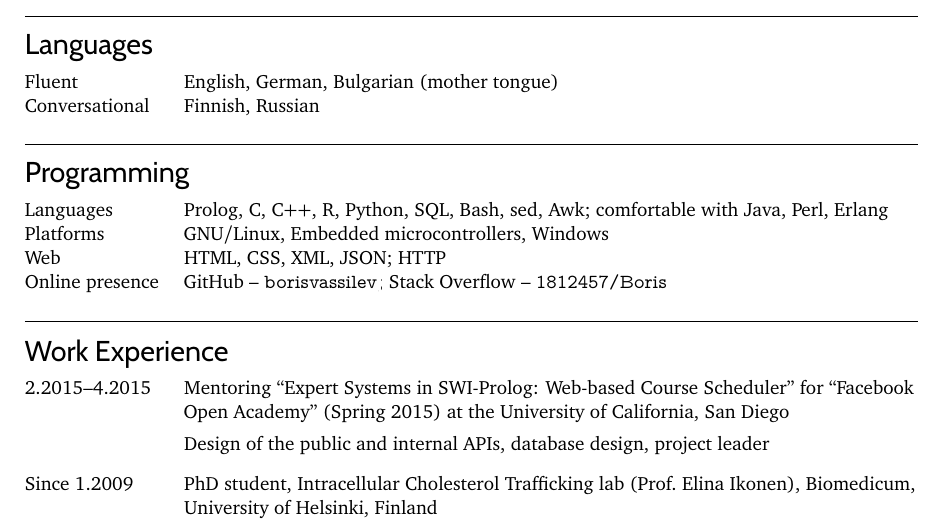
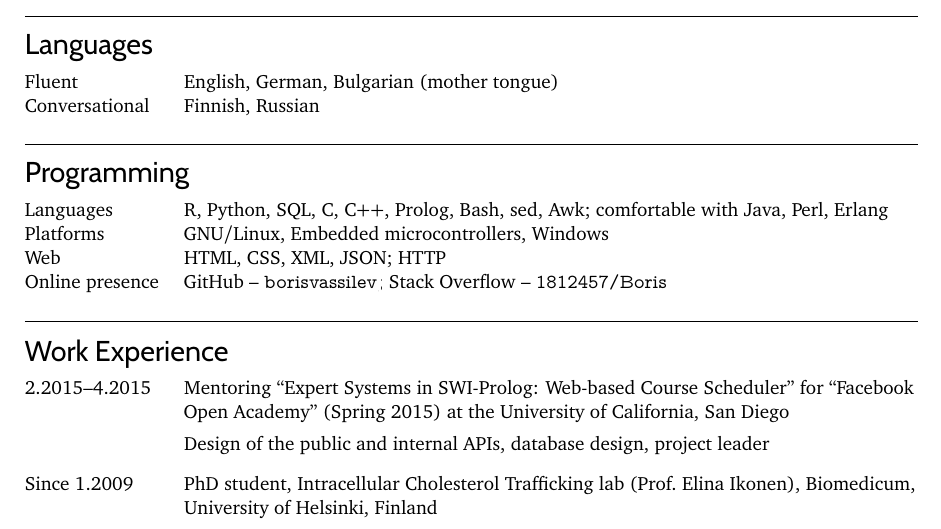
Before and after one commit to borisvassilev/cv, a LaTeX CV (cv.tex): part of page 1 of 2, cut so that both start at the same text. Compiled offline with pdfLaTeX.

Commit message:
Pull R and Python forward

```diff
--- a/cv.tex
+++ b/cv.tex
@@ -57,7 +57,7 @@
 \newcommand{\complang}{
 \section{Programming}
 \begin{CVt}
-\item[Languages] Prolog, C, C++, R, Python, SQL, Bash, sed, Awk; comfortable with Java, Perl, Erlang
+\item[Languages] R, Python, SQL, C, C++, Prolog, Bash, sed, Awk; comfortable with Java, Perl, Erlang
 \item[Platforms] GNU/Linux, Embedded microcontrollers, Windows
 \item[Web] HTML, CSS, XML, JSON; HTTP
 \item[Online presence] GitHub -- \href{https://github.com/borisvassilev}{\texttt{borisvassilev}}; Stack Overflow -- \href{http://stackoverflow.com/users/1812457/boris}{\texttt{1812457/Boris}}
```
